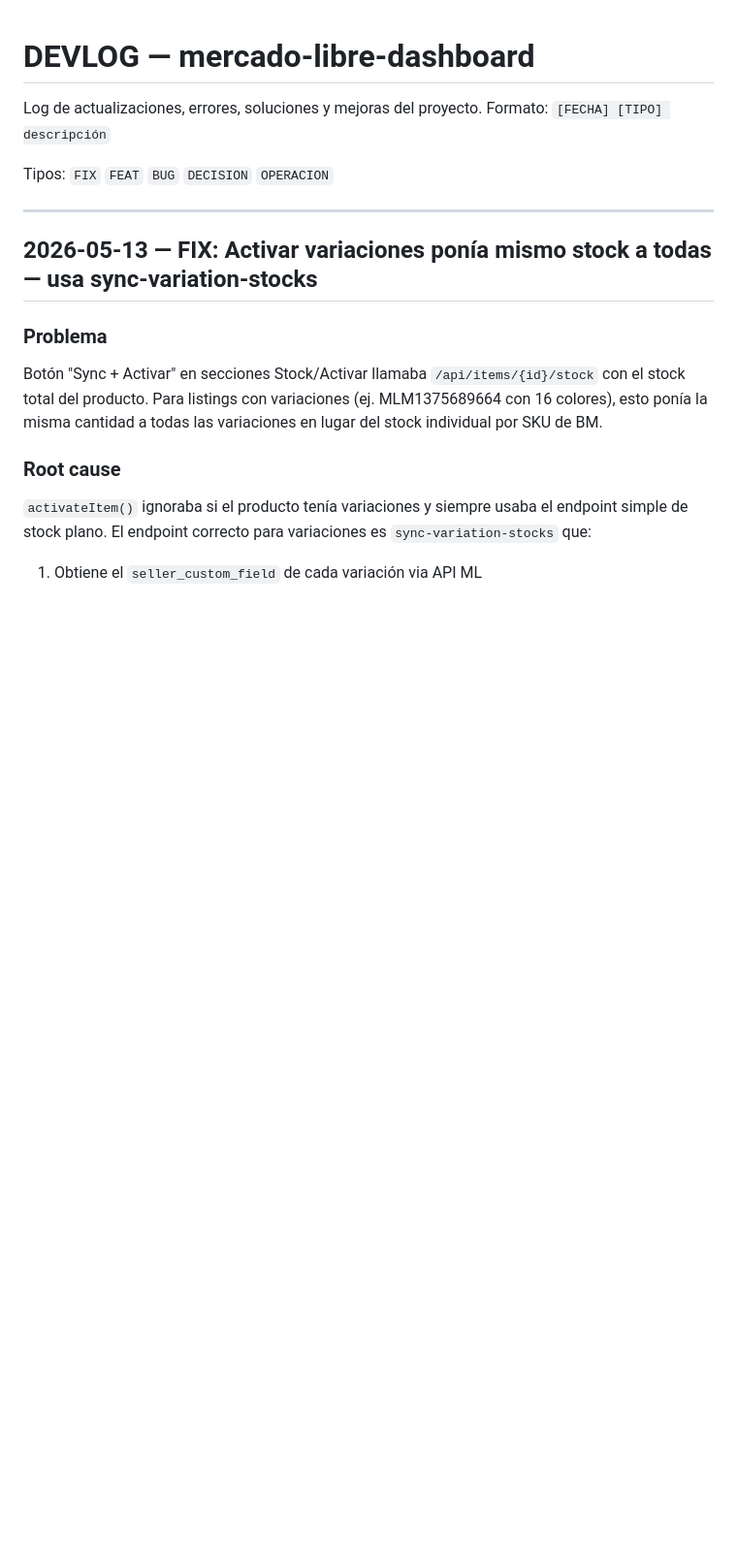
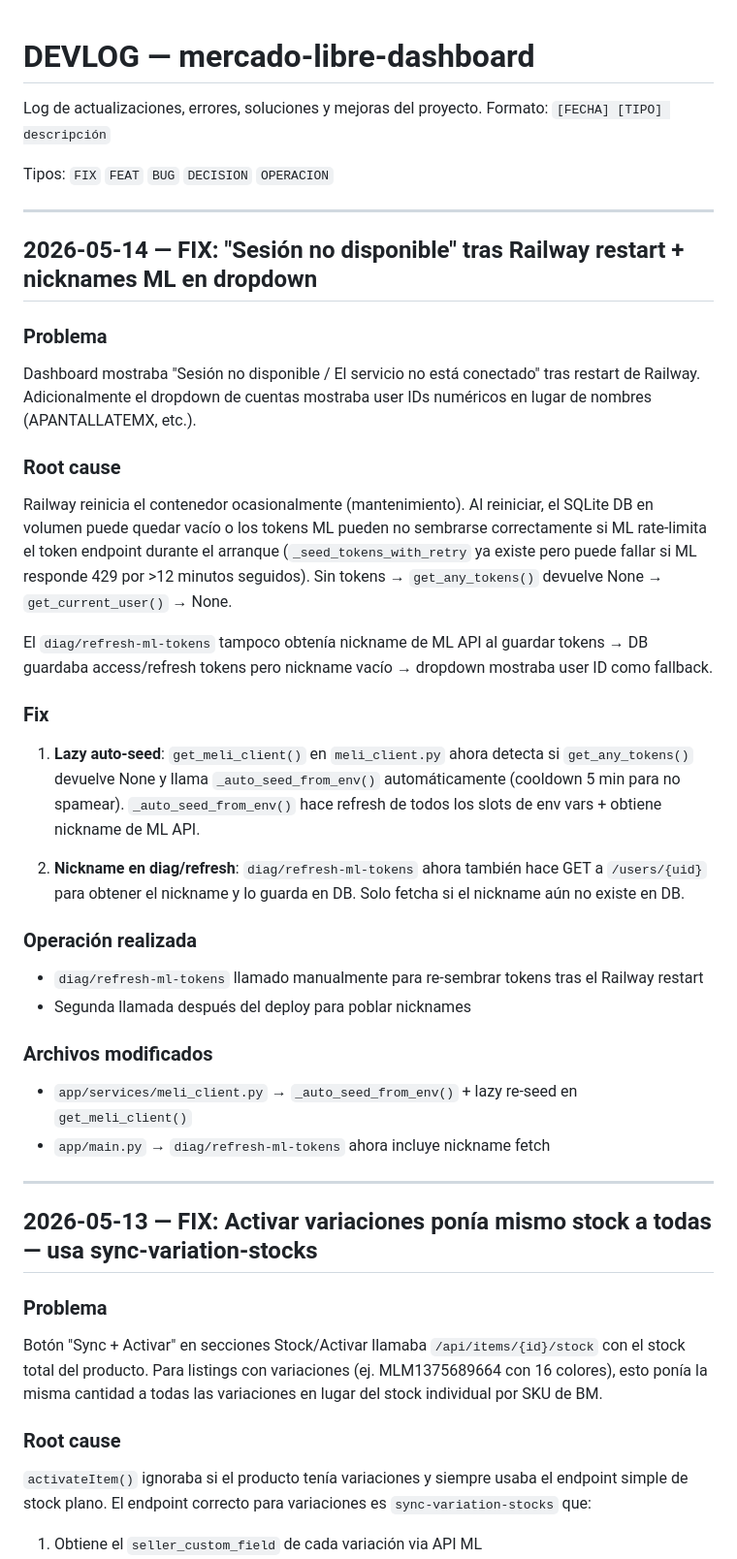
Before and after one commit to ApantallateMX/mercado-libre-dashboard, a Markdown page: DEVLOG.md, the part around the change. Shown at 97% size. Drawn GitHub-style; blank space fills up the shorter version.

Commit message:
docs: DEVLOG sesion no disponible + nickname fix

```diff
--- a/DEVLOG.md
+++ b/DEVLOG.md
@@ -4,6 +4,39 @@ Log de actualizaciones, errores, soluciones y mejoras del proyecto.
 Formato: `[FECHA] [TIPO] descripción`
 
 Tipos: `FIX` `FEAT` `BUG` `DECISION` `OPERACION`
+
+---
+
+## 2026-05-14 — FIX: "Sesión no disponible" tras Railway restart + nicknames ML en dropdown
+
+### Problema
+Dashboard mostraba "Sesión no disponible / El servicio no está conectado" tras restart de Railway.
+Adicionalmente el dropdown de cuentas mostraba user IDs numéricos en lugar de nombres (APANTALLATEMX, etc.).
+
+### Root cause
+Railway reinicia el contenedor ocasionalmente (mantenimiento). Al reiniciar, el SQLite DB en volumen
+puede quedar vacío o los tokens ML pueden no sembrarse correctamente si ML rate-limita el token
+endpoint durante el arranque (`_seed_tokens_with_retry` ya existe pero puede fallar si ML responde 429
+por >12 minutos seguidos). Sin tokens → `get_any_tokens()` devuelve None → `get_current_user()` → None.
+
+El `diag/refresh-ml-tokens` tampoco obtenía nickname de ML API al guardar tokens → DB guardaba
+access/refresh tokens pero nickname vacío → dropdown mostraba user ID como fallback.
+
+### Fix
+1. **Lazy auto-seed**: `get_meli_client()` en `meli_client.py` ahora detecta si `get_any_tokens()`
+   devuelve None y llama `_auto_seed_from_env()` automáticamente (cooldown 5 min para no spamear).
+   `_auto_seed_from_env()` hace refresh de todos los slots de env vars + obtiene nickname de ML API.
+
+2. **Nickname en diag/refresh**: `diag/refresh-ml-tokens` ahora también hace GET a `/users/{uid}`
+   para obtener el nickname y lo guarda en DB. Solo fetcha si el nickname aún no existe en DB.
+
+### Operación realizada
+- `diag/refresh-ml-tokens` llamado manualmente para re-sembrar tokens tras el Railway restart
+- Segunda llamada después del deploy para poblar nicknames
+
+### Archivos modificados
+- `app/services/meli_client.py` → `_auto_seed_from_env()` + lazy re-seed en `get_meli_client()`
+- `app/main.py` → `diag/refresh-ml-tokens` ahora incluye nickname fetch
 
 ---
 
```
